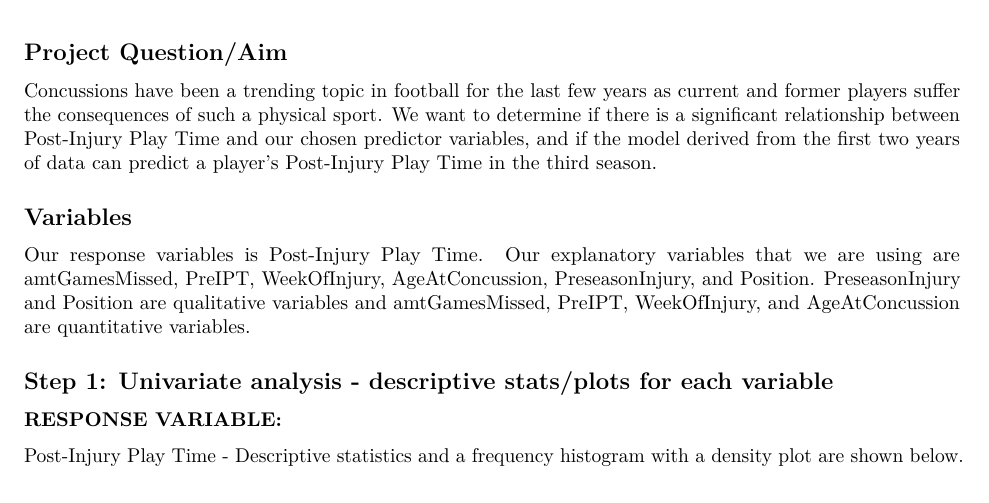
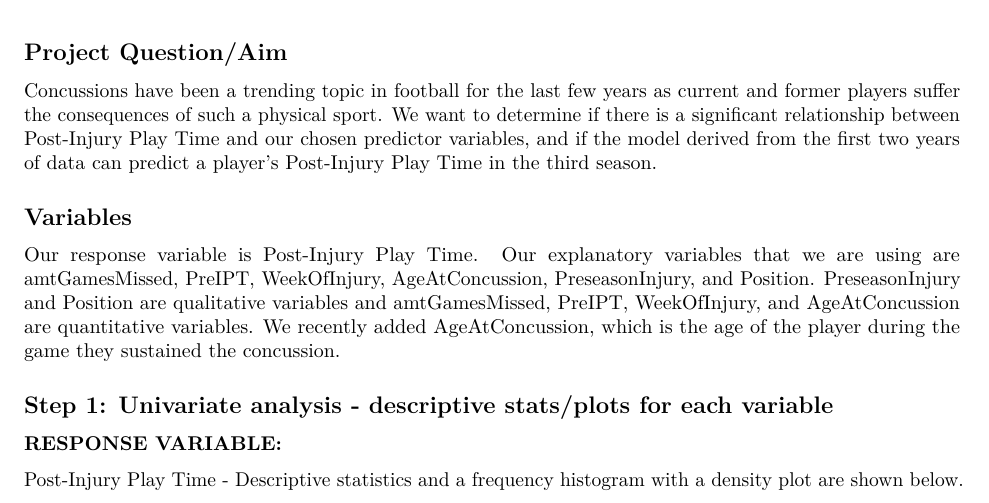
Before and after one commit to dlzhang26/Stats230FinalProject, an R Markdown document (Analysis.Rmd): part of page 1 of 3, cut so that both start at the same text. Rendered offline with R 4.5, knitr and Pandoc, then LaTeX, with nearby package versions; some code elsewhere in the file could not run offline.

Commit message:
Made a small addition to explain AgeAtConcussion

```diff
--- a/Analysis.Rmd
+++ b/Analysis.Rmd
@@ -97,7 +97,7 @@ Concussions have been a trending topic in football for the last few years as cur
 
 ## Variables
 
-Our response variables is Post-Injury Play Time. Our explanatory variables that we are using are amtGamesMissed, PreIPT, WeekOfInjury, AgeAtConcussion, PreseasonInjury, and Position. PreseasonInjury and Position are qualitative variables and amtGamesMissed, PreIPT, WeekOfInjury, and AgeAtConcussion are quantitative variables.
+Our response variable is Post-Injury Play Time. Our explanatory variables that we are using are amtGamesMissed, PreIPT, WeekOfInjury, AgeAtConcussion, PreseasonInjury, and Position. PreseasonInjury and Position are qualitative variables and amtGamesMissed, PreIPT, WeekOfInjury, and AgeAtConcussion are quantitative variables. We recently added AgeAtConcussion, which is the age of the player during the game they sustained the concussion.
 
 ## Step 1: Univariate analysis - descriptive stats/plots for each variable
 
```
